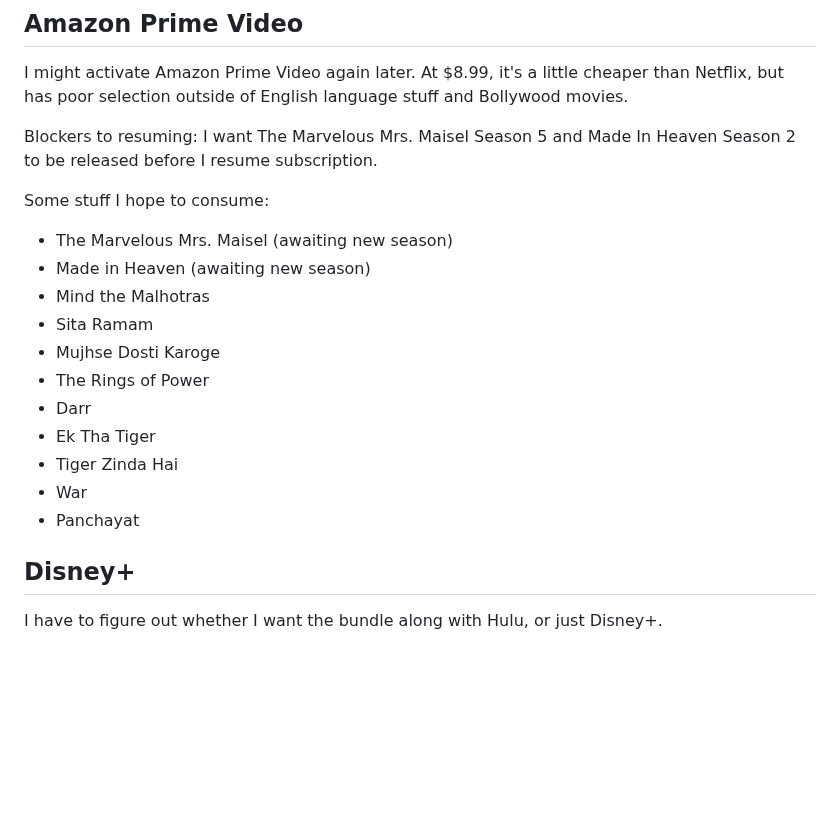
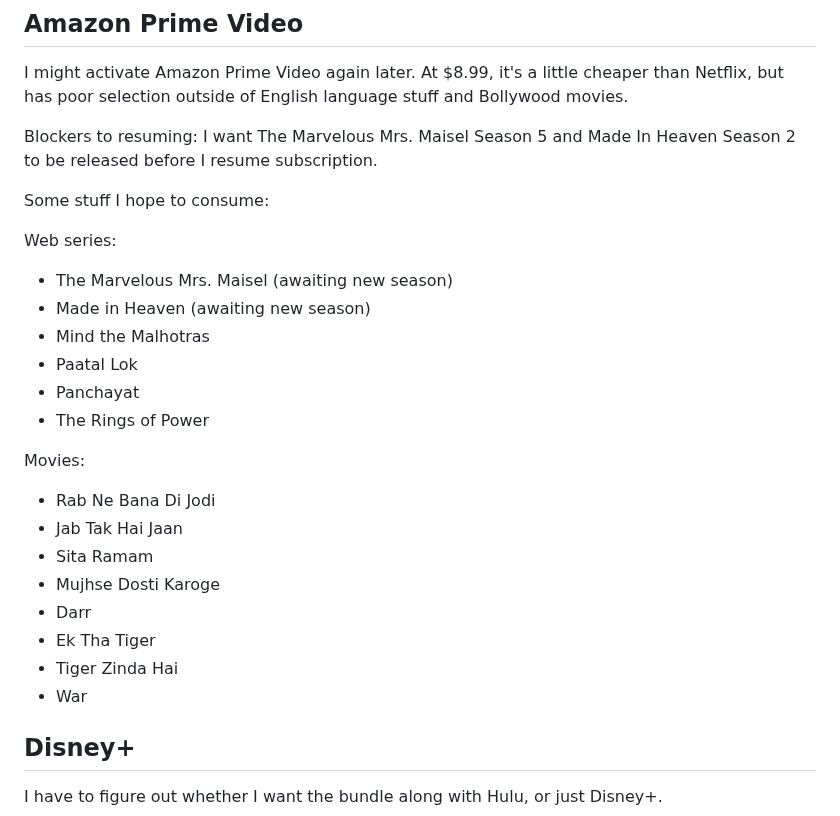
Before and after one commit to vipulnaik/entertainment-and-self-education, a Markdown page: notes/consumption-plan.md, the part around the change. Rendered like a GitHub page; blank space fills up the shorter version.

Commit message:
Update Amazon Prime consumption plan

```diff
--- a/notes/consumption-plan.md
+++ b/notes/consumption-plan.md
@@ -51,17 +51,25 @@ Made In Heaven Season 2 to be released before I resume subscription.
 
 Some stuff I hope to consume:
 
+Web series:
+
 * The Marvelous Mrs. Maisel (awaiting new season)
 * Made in Heaven (awaiting new season)
 * Mind the Malhotras
+* Paatal Lok
+* Panchayat
+* The Rings of Power
+
+Movies:
+
+* Rab Ne Bana Di Jodi
+* Jab Tak Hai Jaan
 * Sita Ramam
 * Mujhse Dosti Karoge
-* The Rings of Power
 * Darr
 * Ek Tha Tiger
 * Tiger Zinda Hai
 * War
-* Panchayat
 
 ## Disney+
 
```
